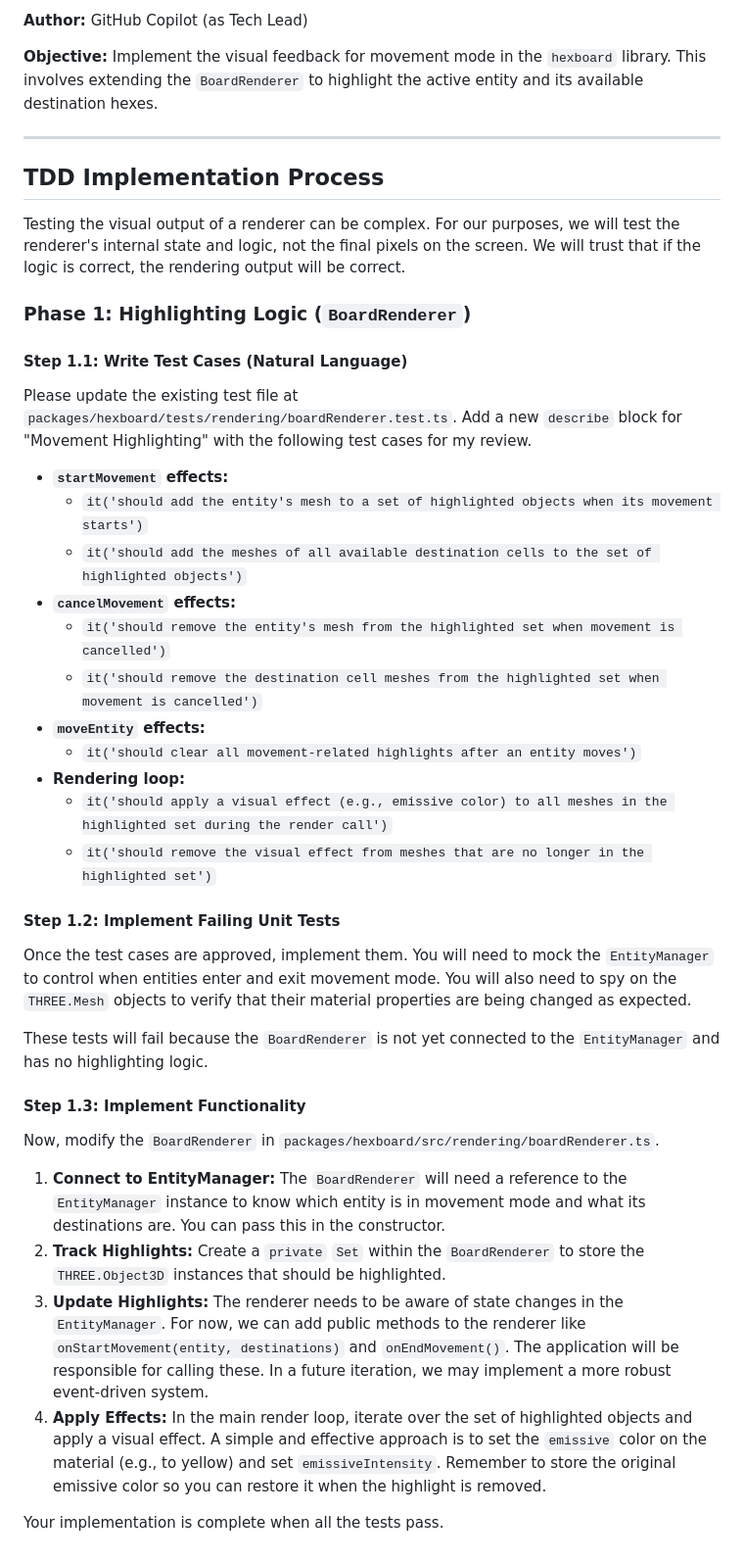
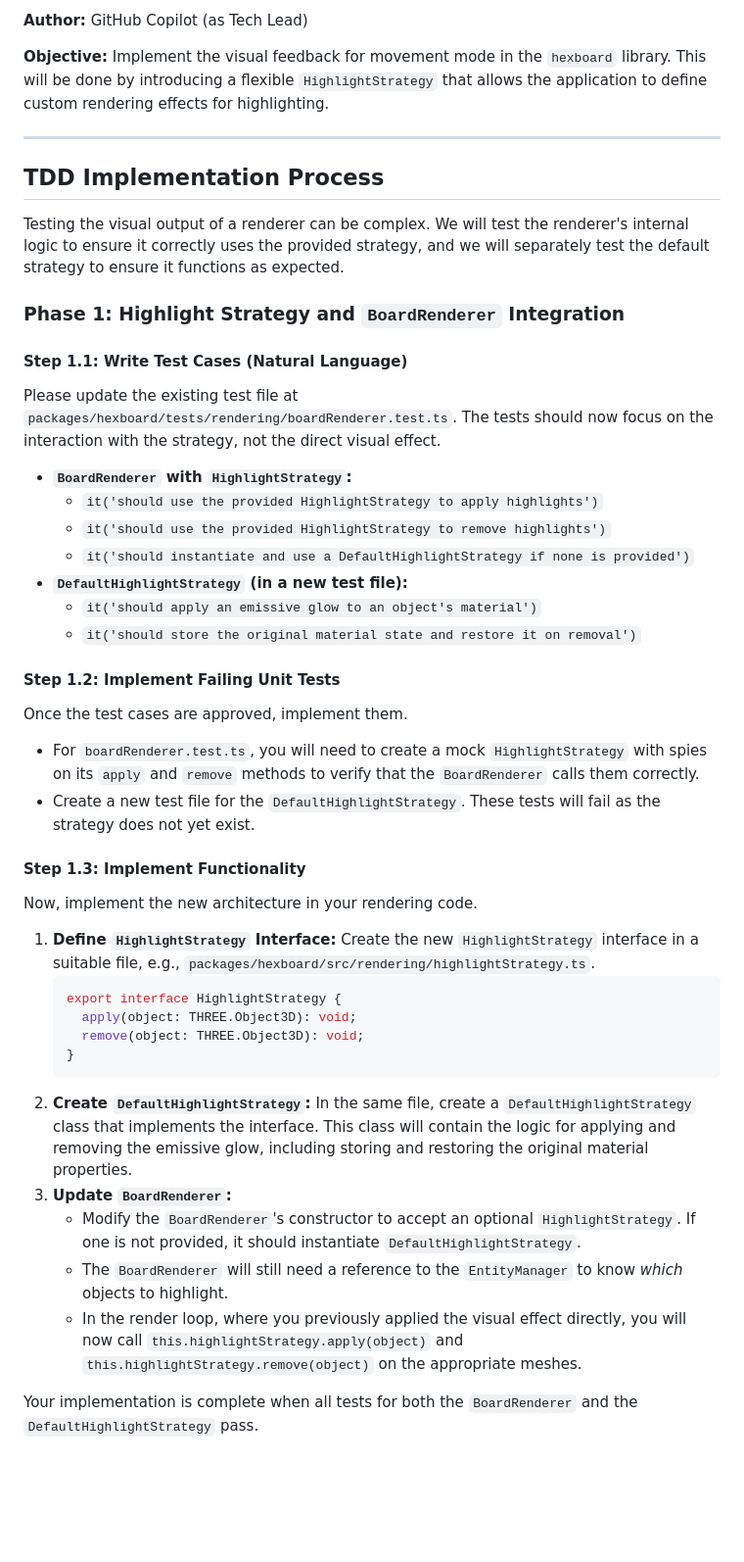
Before and after one commit to amacdougall/hexgames, a Markdown page: notes/2025-07-08-rendering-changes-plan.md, the part around one of its changes. Shown at 98% size. Rendered like a GitHub page; blank space fills up the shorter version.

````diff
--- a/notes/2025-07-08-rendering-changes-plan.md
+++ b/notes/2025-07-08-rendering-changes-plan.md
@@ -5,67 +5,69 @@
 **Author:** GitHub Copilot (as Tech Lead)
 
 **Objective:** Implement the visual feedback for movement mode in the `hexboard`
-library. This involves extending the `BoardRenderer` to highlight the active
-entity and its available destination hexes.
+library. This will be done by introducing a flexible `HighlightStrategy` that
+allows the application to define custom rendering effects for highlighting.
 
 ---
 
 ## TDD Implementation Process
 
-Testing the visual output of a renderer can be complex. For our purposes, we
-will test the renderer's internal state and logic, not the final pixels on the
-screen. We will trust that if the logic is correct, the rendering output will be
-correct.
+Testing the visual output of a renderer can be complex. We will test the
+renderer's internal logic to ensure it correctly uses the provided strategy, and
+we will separately test the default strategy to ensure it functions as expected.
 
-### Phase 1: Highlighting Logic (`BoardRenderer`)
+### Phase 1: Highlight Strategy and `BoardRenderer` Integration
 
 #### Step 1.1: Write Test Cases (Natural Language)
 
 Please update the existing test file at
-`packages/hexboard/tests/rendering/boardRenderer.test.ts`. Add a new `describe`
-block for "Movement Highlighting" with the following test cases for my review.
+`packages/hexboard/tests/rendering/boardRenderer.test.ts`. The tests should now
+focus on the interaction with the strategy, not the direct visual effect.
 
-- **`startMovement` effects:**
-  - `it('should add the entity's mesh to a set of highlighted objects when its movement starts')`
-  - `it('should add the meshes of all available destination cells to the set of highlighted objects')`
-- **`cancelMovement` effects:**
-  - `it('should remove the entity's mesh from the highlighted set when movement is cancelled')`
-  - `it('should remove the destination cell meshes from the highlighted set when movement is cancelled')`
-- **`moveEntity` effects:**
-  - `it('should clear all movement-related highlights after an entity moves')`
-- **Rendering loop:**
-  - `it('should apply a visual effect (e.g., emissive color) to all meshes in the highlighted set during the render call')`
-  - `it('should remove the visual effect from meshes that are no longer in the highlighted set')`
+- **`BoardRenderer` with `HighlightStrategy`:**
+  - `it('should use the provided HighlightStrategy to apply highlights')`
+  - `it('should use the provided HighlightStrategy to remove highlights')`
+  - `it('should instantiate and use a DefaultHighlightStrategy if none is provided')`
+- **`DefaultHighlightStrategy` (in a new test file):**
+  - `it('should apply an emissive glow to an object's material')`
+  - `it('should store the original material state and restore it on removal')`
 
 #### Step 1.2: Implement Failing Unit Tests
 
-Once the test cases are approved, implement them. You will need to mock the
-`EntityManager` to control when entities enter and exit movement mode. You will
-also need to spy on the `THREE.Mesh` objects to verify that their material
-properties are being changed as expected.
+Once the test cases are approved, implement them.
 
-These tests will fail because the `BoardRenderer` is not yet connected to the
-`EntityManager` and has no highlighting logic.
+- For `boardRenderer.test.ts`, you will need to create a mock
+  `HighlightStrategy` with spies on its `apply` and `remove` methods to verify
+  that the `BoardRenderer` calls them correctly.
+- Create a new test file for the `DefaultHighlightStrategy`. These tests will
+  fail as the strategy does not yet exist.
 
 #### Step 1.3: Implement Functionality
 
-Now, modify the `BoardRenderer` in
-`packages/hexboard/src/rendering/boardRenderer.ts`.
+Now, implement the new architecture in your rendering code.
 
-1.  **Connect to EntityManager:** The `BoardRenderer` will need a reference to
-    the `EntityManager` instance to know which entity is in movement mode and
-    what its destinations are. You can pass this in the constructor.
-2.  **Track Highlights:** Create a `private` `Set` within the `BoardRenderer` to
-    store the `THREE.Object3D` instances that should be highlighted.
-3.  **Update Highlights:** The renderer needs to be aware of state changes in
-    the `EntityManager`. For now, we can add public methods to the renderer like
-    `onStartMovement(entity, destinations)` and `onEndMovement()`. The
-    application will be responsible for calling these. In a future iteration, we
-    may implement a more robust event-driven system.
-4.  **Apply Effects:** In the main render loop, iterate over the set of
-    highlighted objects and apply a visual effect. A simple and effective
-    approach is to set the `emissive` color on the material (e.g., to yellow)
-    and set `emissiveIntensity`. Remember to store the original emissive color
-    so you can restore it when the highlight is removed.
+1.  **Define `HighlightStrategy` Interface:** Create the new `HighlightStrategy`
+    interface in a suitable file, e.g.,
+    `packages/hexboard/src/rendering/highlightStrategy.ts`.
+    ```typescript
+    export interface HighlightStrategy {
+      apply(object: THREE.Object3D): void;
+      remove(object: THREE.Object3D): void;
+    }
+    ```
+2.  **Create `DefaultHighlightStrategy`:** In the same file, create a
+    `DefaultHighlightStrategy` class that implements the interface. This class
+    will contain the logic for applying and removing the emissive glow,
+    including storing and restoring the original material properties.
+3.  **Update `BoardRenderer`:**
+    - Modify the `BoardRenderer`'s constructor to accept an optional
+      `HighlightStrategy`. If one is not provided, it should instantiate
+      `DefaultHighlightStrategy`.
+    - The `BoardRenderer` will still need a reference to the `EntityManager` to
+      know _which_ objects to highlight.
+    - In the render loop, where you previously applied the visual effect
+      directly, you will now call `this.highlightStrategy.apply(object)` and
+      `this.highlightStrategy.remove(object)` on the appropriate meshes.
 
-Your implementation is complete when all the tests pass.
+Your implementation is complete when all tests for both the `BoardRenderer` and
+the `DefaultHighlightStrategy` pass.
````
Also changed, not shown: other parts of notes/2025-07-08-rendering-changes-plan.md (+1 -1 lines), notes/2025-07-08-core-changes-plan.md (added, +56 -0 lines), notes/2025-07-08-hexboard-movement-proposal.md (+32 -7 lines).
